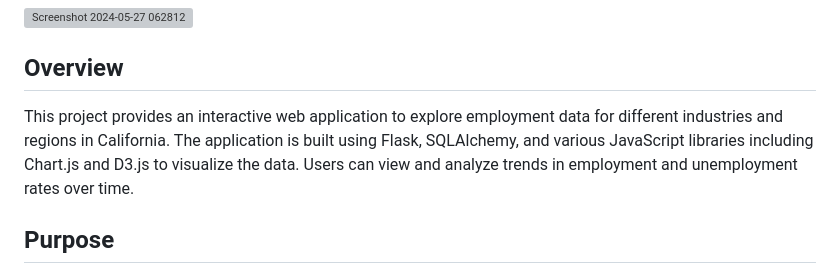
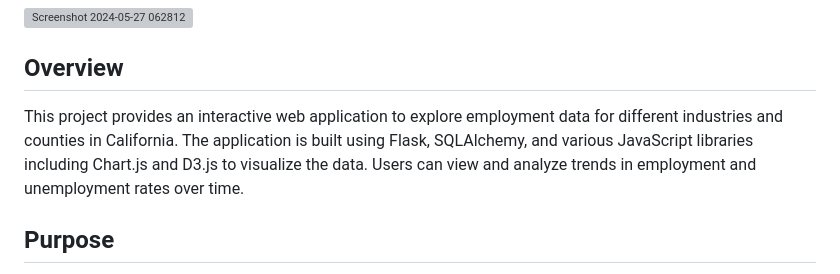
Before and after one commit to henrychan990805/CA-employment-rate-mini-project, a Markdown page: README.md, the part around the change. Rendered like a GitHub page; grey boxes are pictures that could not be loaded.

```diff
--- a/README.md
+++ b/README.md
@@ -5,7 +5,7 @@
 
 
 ## Overview
-This project provides an interactive web application to explore employment data for different industries and regions in California. The application is built using Flask, SQLAlchemy, and various JavaScript libraries including Chart.js and D3.js to visualize the data. Users can view and analyze trends in employment and unemployment rates over time.
+This project provides an interactive web application to explore employment data for different industries and counties in California. The application is built using Flask, SQLAlchemy, and various JavaScript libraries including Chart.js and D3.js to visualize the data. Users can view and analyze trends in employment and unemployment rates over time.
 
 ## Purpose
 The primary purpose of this project is to provide users with a tool to understand employment trends in California, allowing them to make informed decisions based on historical data.
```
